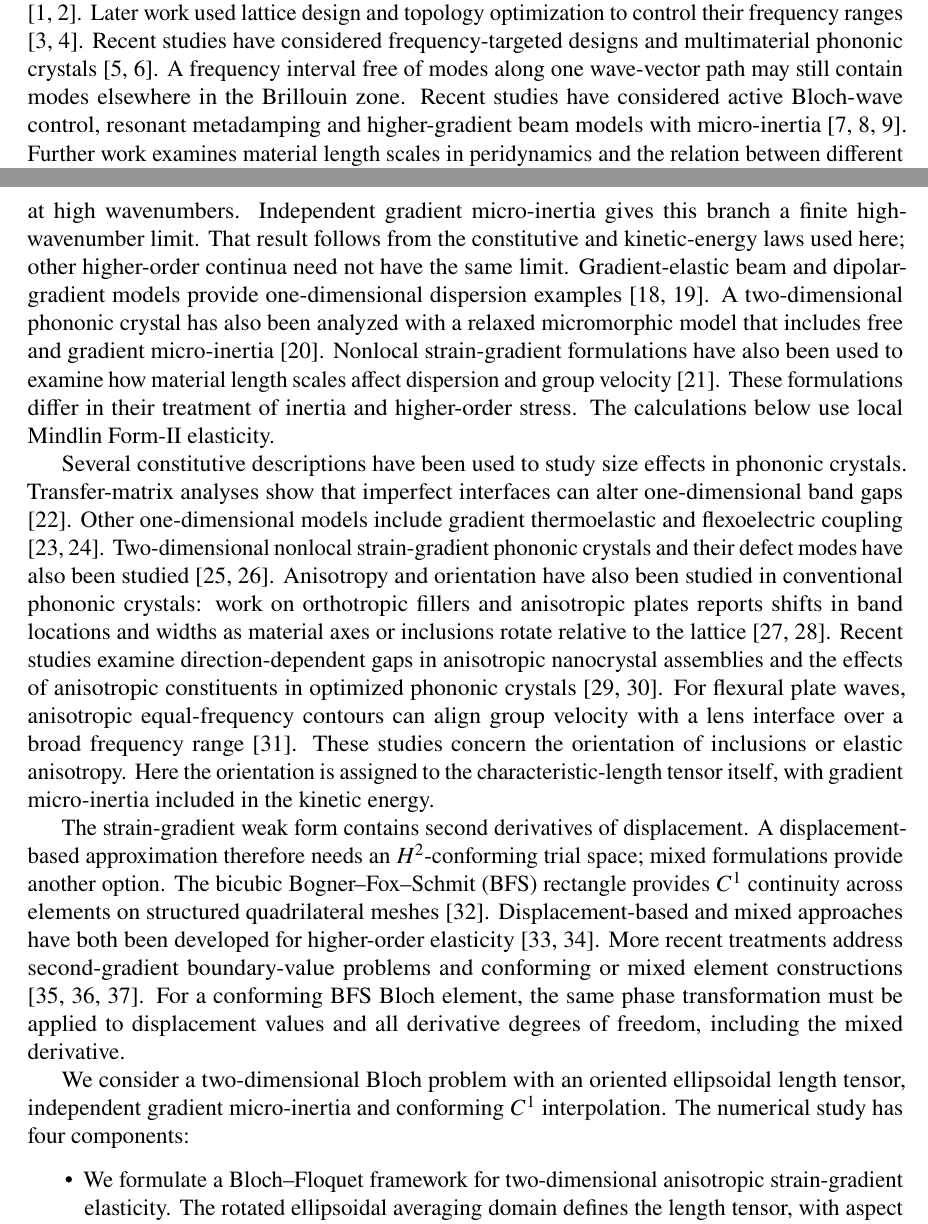
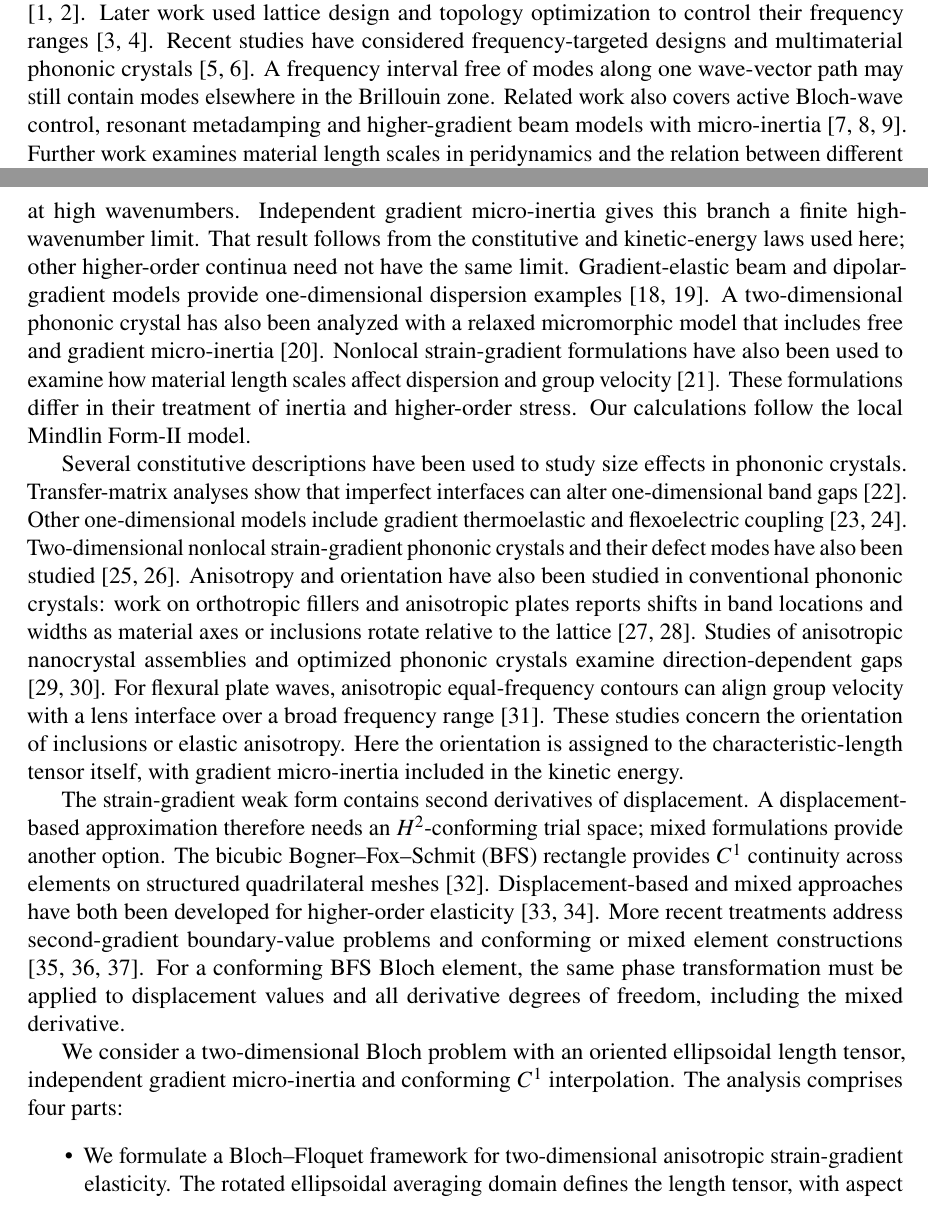
Before and after one commit to vipin-oss/FEM_9_18_Oct_APR_single_author, a LaTeX paper (02_Blinded_Manuscript_IJES.tex, which reads sections/sec01_intro.tex): two parts of pages 1 and 2 of 32, joined at a grey line, cut so that both start at the same text. Compiled offline with pdfLaTeX.

Commit message:
Remove repeated phrasing from IJES introduction after citation reduction

```diff
--- a/sections/sec01_intro.tex
+++ b/sections/sec01_intro.tex
@@ -1,17 +1,17 @@
 \section{Introduction}
 \label{sec:intro}
 
-Periodic composites modify wave propagation through their band structure. Complete acoustic gaps in two-dimensional composites were established in early band-structure studies \cite{SigalasEconomou1992,kushwaha1993}. Later work used lattice design and topology optimization to control their frequency ranges \cite{SigmundJensen2003,Dalklint2022}. Recent studies have considered frequency-targeted designs and multimaterial phononic crystals \cite{He2026,Nakayama2025}. A frequency interval free of modes along one wave-vector path may still contain modes elsewhere in the Brillouin zone. Recent studies have considered active Bloch-wave control, resonant metadamping and higher-gradient beam models with micro-inertia \cite{IJESBadinoBacigalupo2026,IJESZhaoZhangWuHu2026,IJESAyadKarathanasopoulosGanghofferLakiss2020}. Further work examines material length scales in peridynamics and the relation between different strain-gradient theories \cite{IJESChanChen2023,IJESFuZhouQi2020}.
+Periodic composites modify wave propagation through their band structure. Complete acoustic gaps in two-dimensional composites were established in early band-structure studies \cite{SigalasEconomou1992,kushwaha1993}. Later work used lattice design and topology optimization to control their frequency ranges \cite{SigmundJensen2003,Dalklint2022}. Recent studies have considered frequency-targeted designs and multimaterial phononic crystals \cite{He2026,Nakayama2025}. A frequency interval free of modes along one wave-vector path may still contain modes elsewhere in the Brillouin zone. Related work also covers active Bloch-wave control, resonant metadamping and higher-gradient beam models with micro-inertia \cite{IJESBadinoBacigalupo2026,IJESZhaoZhangWuHu2026,IJESAyadKarathanasopoulosGanghofferLakiss2020}. Further work examines material length scales in peridynamics and the relation between different strain-gradient theories \cite{IJESChanChen2023,IJESFuZhouQi2020}.
 
 When a wavelength approaches the material's microstructural scale, a local Cauchy law may not capture size-dependent stiffness or dispersion. Higher-order descriptions account for gradients of deformation and the stresses conjugate to them. The classical foundations include couple-stress theory, Mindlin's strain-gradient formulation and higher-order boundary work \cite{MindlinTiersten1962,Mindlin1965,Germain1973}. Subsequent studies addressed size effects and alternative gradient formulations \cite{LamYangChongWangTong2003,askesaifantis2011}. Peridynamic wave-dispersion studies have also compared nonlocal kernels with other nonlocal elasticity models \cite{IJESEremeyevNaumenko2025}. We use the local Mindlin Form-II theory; nonlocal integral and micromorphic theories are related approaches, but they are distinct formulations.
 
-A dynamic gradient model needs a kinetic-energy law as well as gradient stiffness. With classical inertia alone, the shear branch examined here has phase speed proportional to wavenumber at high wavenumbers. Independent gradient micro-inertia gives this branch a finite high-wavenumber limit. That result follows from the constitutive and kinetic-energy laws used here; other higher-order continua need not have the same limit. Gradient-elastic beam and dipolar-gradient models provide one-dimensional dispersion examples \cite{papargyribeskou2009,liweizhou2016}. A two-dimensional phononic crystal has also been analyzed with a relaxed micromorphic model that includes free and gradient micro-inertia \cite{MadeoColletMiniaciBillonOuisseNeff2018}. Nonlocal strain-gradient formulations have also been used to examine how material length scales affect dispersion and group velocity \cite{IJESLazarAgiasofitou2026}. These formulations differ in their treatment of inertia and higher-order stress. The calculations below use local Mindlin Form-II elasticity.
+A dynamic gradient model needs a kinetic-energy law as well as gradient stiffness. With classical inertia alone, the shear branch examined here has phase speed proportional to wavenumber at high wavenumbers. Independent gradient micro-inertia gives this branch a finite high-wavenumber limit. That result follows from the constitutive and kinetic-energy laws used here; other higher-order continua need not have the same limit. Gradient-elastic beam and dipolar-gradient models provide one-dimensional dispersion examples \cite{papargyribeskou2009,liweizhou2016}. A two-dimensional phononic crystal has also been analyzed with a relaxed micromorphic model that includes free and gradient micro-inertia \cite{MadeoColletMiniaciBillonOuisseNeff2018}. Nonlocal strain-gradient formulations have also been used to examine how material length scales affect dispersion and group velocity \cite{IJESLazarAgiasofitou2026}. These formulations differ in their treatment of inertia and higher-order stress. Our calculations follow the local Mindlin Form-II model.
 
-Several constitutive descriptions have been used to study size effects in phononic crystals. Transfer-matrix analyses show that imperfect interfaces can alter one-dimensional band gaps \cite{zhengwei2009}. Other one-dimensional models include gradient thermoelastic and flexoelectric coupling \cite{li2023anchorA,li2024anchorB}. Two-dimensional nonlocal strain-gradient phononic crystals and their defect modes have also been studied \cite{JinHuHu2022,JinHuHu2023}. Anisotropy and orientation have also been studied in conventional phononic crystals: work on orthotropic fillers and anisotropic plates reports shifts in band locations and widths as material axes or inclusions rotate relative to the lattice \cite{zhanwei2010,YaoWuHouXin2011}. Recent studies examine direction-dependent gaps in anisotropic nanocrystal assemblies and the effects of anisotropic constituents in optimized phononic crystals \cite{Kim2023,Liu2024anisotropic}. For flexural plate waves, anisotropic equal-frequency contours can align group velocity with a lens interface over a broad frequency range \cite{Danawe2023}. These studies concern the orientation of inclusions or elastic anisotropy. Here the orientation is assigned to the characteristic-length tensor itself, with gradient micro-inertia included in the kinetic energy.
+Several constitutive descriptions have been used to study size effects in phononic crystals. Transfer-matrix analyses show that imperfect interfaces can alter one-dimensional band gaps \cite{zhengwei2009}. Other one-dimensional models include gradient thermoelastic and flexoelectric coupling \cite{li2023anchorA,li2024anchorB}. Two-dimensional nonlocal strain-gradient phononic crystals and their defect modes have also been studied \cite{JinHuHu2022,JinHuHu2023}. Anisotropy and orientation have also been studied in conventional phononic crystals: work on orthotropic fillers and anisotropic plates reports shifts in band locations and widths as material axes or inclusions rotate relative to the lattice \cite{zhanwei2010,YaoWuHouXin2011}. Studies of anisotropic nanocrystal assemblies and optimized phononic crystals examine direction-dependent gaps \cite{Kim2023,Liu2024anisotropic}. For flexural plate waves, anisotropic equal-frequency contours can align group velocity with a lens interface over a broad frequency range \cite{Danawe2023}. These studies concern the orientation of inclusions or elastic anisotropy. Here the orientation is assigned to the characteristic-length tensor itself, with gradient micro-inertia included in the kinetic energy.
 
 The strain-gradient weak form contains second derivatives of displacement. A displacement-based approximation therefore needs an $H^2$-conforming trial space; mixed formulations provide another option. The bicubic Bogner--Fox--Schmit (BFS) rectangle provides $C^1$ continuity across elements on structured quadrilateral meshes \cite{bfs1965}. Displacement-based and mixed approaches have both been developed for higher-order elasticity \cite{AmanatidouAravas2002,ZervosPapanicolopulosVardoulakis2009}. More recent treatments address second-gradient boundary-value problems and conforming or mixed element constructions \cite{AndreausDellIsolaGiorgioPlacidiLekszyckiRizzi2016,BacciocchiFantuzzi2025,ChoiLeeSim2023}. For a conforming BFS Bloch element, the same phase transformation must be applied to displacement values and all derivative degrees of freedom, including the mixed derivative.
 
-We consider a two-dimensional Bloch problem with an oriented ellipsoidal length tensor, independent gradient micro-inertia and conforming $C^1$ interpolation. The numerical study has four components:
+We consider a two-dimensional Bloch problem with an oriented ellipsoidal length tensor, independent gradient micro-inertia and conforming $C^1$ interpolation. The analysis comprises four parts:
 \begin{itemize}
   \item We formulate a Bloch--Floquet framework for two-dimensional anisotropic strain-gradient elasticity. The rotated ellipsoidal averaging domain defines the length tensor, with aspect ratio $\mathrm{AR}=l_1/l_2$ and orientation $\theta$ as separate design variables.
   \item Gradient micro-inertia is examined analytically and numerically. For the branch studied, $\ell_{\mathrm{i}}=0$ gives an unbounded high-wavenumber phase speed, whereas $\ell_{\mathrm{i}}>0$ yields the finite limit $v_{T,\infty}=\sqrt{\mu/\rho}\,l_{\mathrm{eff}}/(\sqrt{10}\,\ell_{\mathrm{i}})$ derived in Appendix~\ref{app:asymptotics}.
```
